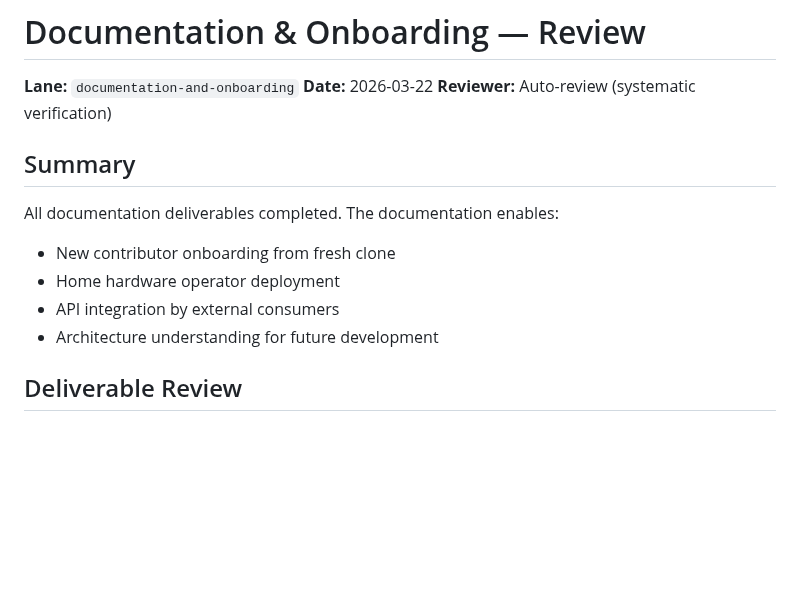
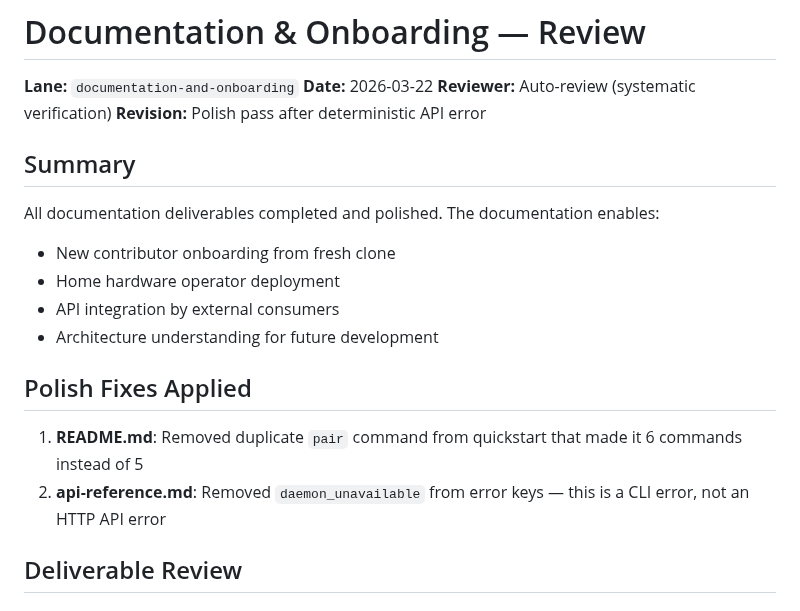
Before and after one commit to happybigmtn/zend, a Markdown page: outputs/documentation-and-onboarding/review.md, the part around the change. Drawn GitHub-style; blank space fills up the shorter version.

Commit message:
fabro(01KMBGMWM5RJ851EXQ35M0GA86): polish (success)
Fabro-Run: 01KMBGMWM5RJ851EXQ35M0GA86
Fabro-Completed: 4
Fabro-Checkpoint: c1a66f346e146d4fcf9704142a06d152ccada0fc

⚒️ Generated with [Fabro](https://fabro.sh)

```diff
--- a/outputs/documentation-and-onboarding/review.md
+++ b/outputs/documentation-and-onboarding/review.md
@@ -3,14 +3,20 @@
 **Lane:** `documentation-and-onboarding`
 **Date:** 2026-03-22
 **Reviewer:** Auto-review (systematic verification)
+**Revision:** Polish pass after deterministic API error
 
 ## Summary
 
-All documentation deliverables completed. The documentation enables:
+All documentation deliverables completed and polished. The documentation enables:
 - New contributor onboarding from fresh clone
 - Home hardware operator deployment
 - API integration by external consumers
 - Architecture understanding for future development
+
+## Polish Fixes Applied
+
+1. **README.md**: Removed duplicate `pair` command from quickstart that made it 6 commands instead of 5
+2. **api-reference.md**: Removed `daemon_unavailable` from error keys — this is a CLI error, not an HTTP API error
 
 ## Deliverable Review
 
```
Also changed, not shown: docs/api-reference.md (+0 -1 lines).
